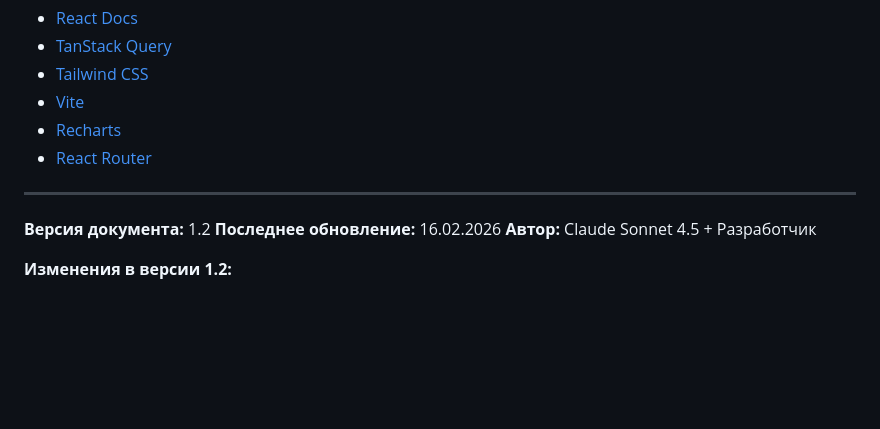
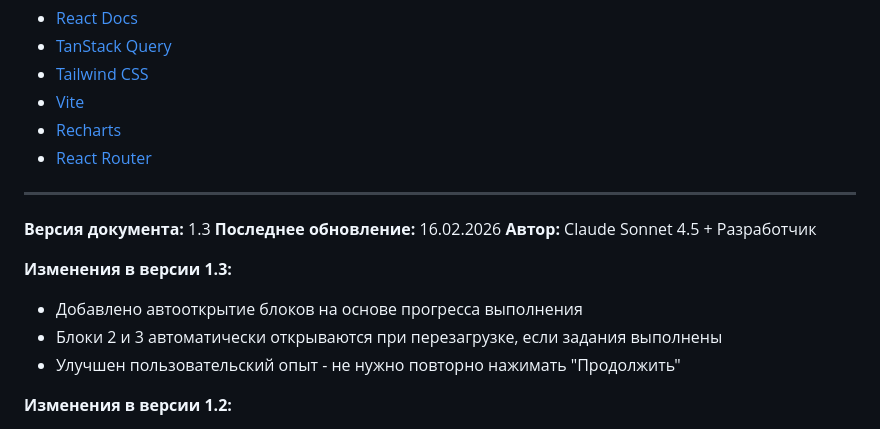
Before and after one commit to votkatya/gsbot, a Markdown page: ADMIN_PANEL_GUIDE.md, the part around the change. Rendered like a GitHub page; blank space fills up the shorter version.

```diff
--- a/ADMIN_PANEL_GUIDE.md
+++ b/ADMIN_PANEL_GUIDE.md
@@ -833,9 +833,14 @@ npm install react@latest
 
 ---
 
-**Версия документа:** 1.2
+**Версия документа:** 1.3
 **Последнее обновление:** 16.02.2026
 **Автор:** Claude Sonnet 4.5 + Разработчик
+
+**Изменения в версии 1.3:**
+- Добавлено автооткрытие блоков на основе прогресса выполнения
+- Блоки 2 и 3 автоматически открываются при перезагрузке, если задания выполнены
+- Улучшен пользовательский опыт - не нужно повторно нажимать "Продолжить"
 
 **Изменения в версии 1.2:**
 - Исправлена ошибка HTTP 500 при редактировании заданий
```
Also changed, not shown: APP_IMPROVEMENT_IDEAS.md (+5 -3 lines), WORKFLOW_GUIDE.md (+1 -0 lines).
